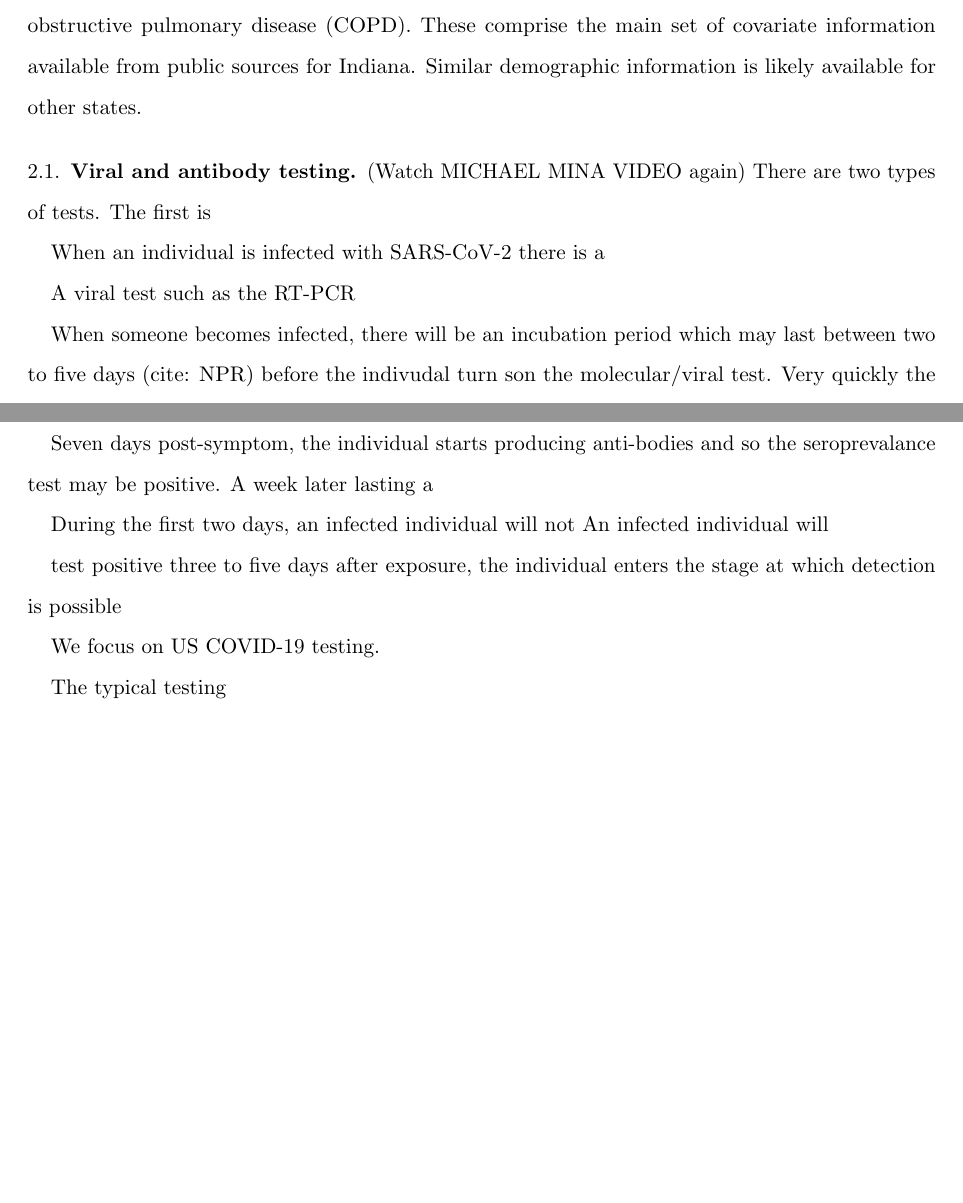
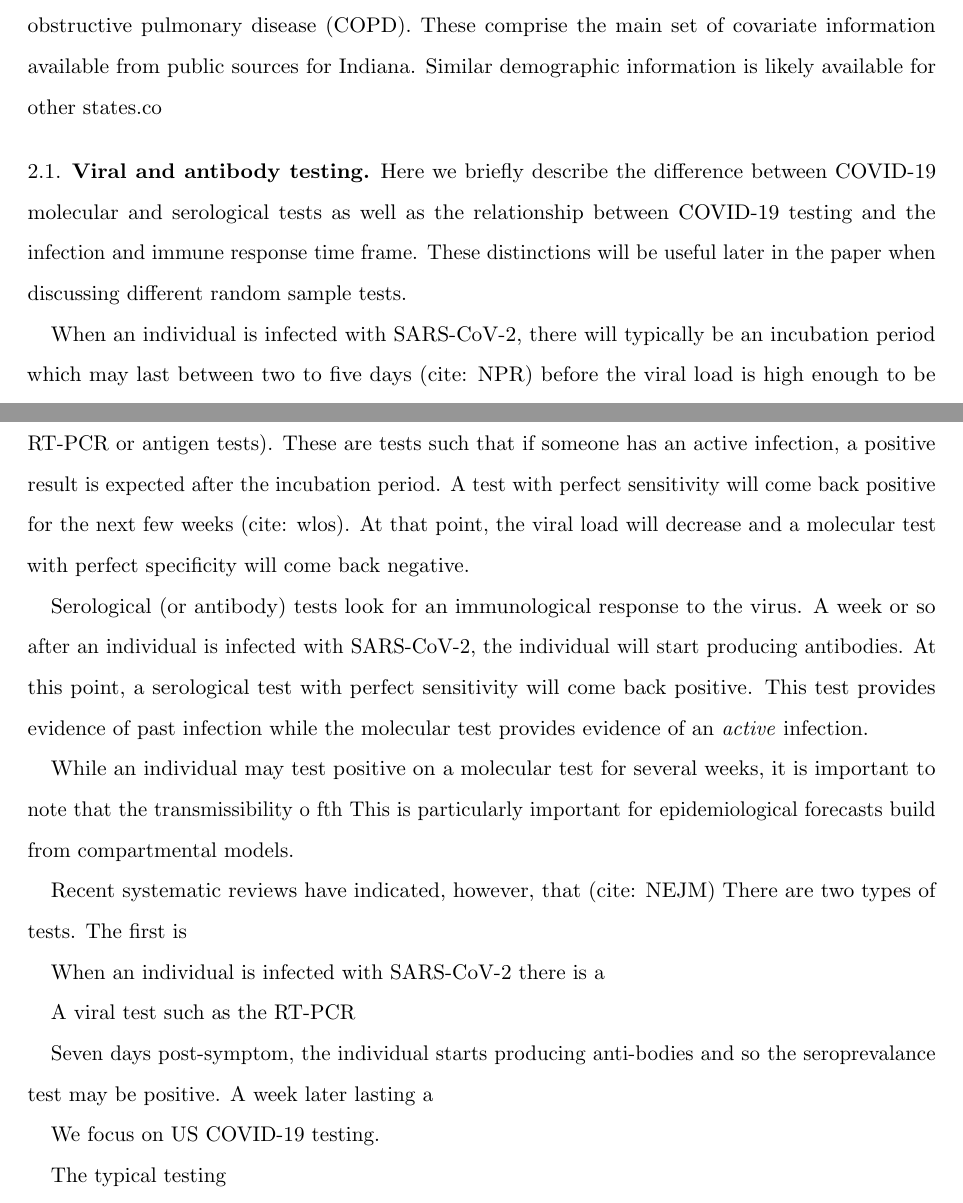
Before and after one commit to wdempsey/covid-umich, a LaTeX paper (write-up/covid-writeup.tex): two parts of pages 4 and 5 of 35 before the commit and two parts of pages 4 and 5 of 36 after it, joined at a grey line, cut so that both start at the same text, the shorter picture padded with empty space. Compiled offline with pdfLaTeX.

Commit message:
Update covid-writeup.tex
almost done with covid testing section!

```diff
--- a/write-up/covid-writeup.tex
+++ b/write-up/covid-writeup.tex
@@ -102,29 +102,37 @@ In Section~\ref{section:discussion}, a series of recommendations are provided th
 
 Coronavirus case-count data refers to the number of positive tests performed on each day.  Figure~\ref{fig:ny-covid} plots (dotted orange line) the number of reported confirmed COVID-19 cases per day in the state of Indiana.  Departments of Health in each state also typically report the total number of reported tests per day.  On August 5th, 2020, for example, there were 1075 total daily positive cases and 11,663 total daily tests.  Public databases maintained by \href{https://bit.ly/2UqFSuA}{Johns Hopkins University} and the \href{https://bit.ly/2vUHfrK}{New York Times} provide incoming county-level information of confirmed cases and deaths.
 
-Many states provide aggregate demographic information on those who requested a test as well as those who tested positive for SARS-CoV-2. Indiana's \href{https://www.coronavirus.in.gov/2393.htm}{COVID-19 dashboard}, for instance, provides statewide demographics for age, gender, ethnicity, and race.  The demographic information is based on cumulative testing.  Daily versions cannot be easily reconstructed from available public data.  In addition, the Regenstrief Institute provides additional comorbidity information among those who tested positive for COVID-19 in the state of Indiana, including hypertension, diabetes, and chronic obstructive pulmonary disease (COPD). These comprise the main set of covariate information available from public sources for Indiana. Similar demographic information is likely available for other states.
+Many states provide aggregate demographic information on those who requested a test as well as those who tested positive for SARS-CoV-2. Indiana's \href{https://www.coronavirus.in.gov/2393.htm}{COVID-19 dashboard}, for instance, provides statewide demographics for age, gender, ethnicity, and race.  The demographic information is based on cumulative testing.  Daily versions cannot be easily reconstructed from available public data.  In addition, the Regenstrief Institute provides additional comorbidity information among those who tested positive for COVID-19 in the state of Indiana, including hypertension, diabetes, and chronic obstructive pulmonary disease (COPD). These comprise the main set of covariate information available from public sources for Indiana. Similar demographic information is likely available for other states.co
 % https://www.regenstrief.org/covid-dashboard/
 %
 
 \subsection{Viral and antibody testing}
 \label{section:testinginfo}
 
-(Watch MICHAEL MINA VIDEO again)
+Here we briefly describe the difference between COVID-19 molecular and serological tests as well as the relationship between COVID-19 testing and the infection and immune response time frame. These distinctions will be useful later in the paper when discussing different random sample tests.
+
+When an individual is infected with SARS-CoV-2, there will typically be an incubation period which may last between two to five days (cite: NPR) before the viral load is high enough to be detected.  A molecular test refers to tests that look increased viral load in the patient (such as RT-PCR or antigen tests).  These are tests such that if someone has an active infection, a positive result is expected after the incubation period.  A test with perfect sensitivity will come back positive for the next few weeks (cite: wlos).  At that point, the viral load will decrease and a molecular test with perfect specificity will come back negative.
+
+Serological (or antibody) tests look for an immunological response to the virus.  A week or so after an individual is infected with SARS-CoV-2, the individual will start producing antibodies.  At this point, a serological test with perfect sensitivity will come back positive.  This test provides evidence of past infection while the molecular test provides evidence of an \emph{active} infection.
+
+While an individual may test positive on a molecular test for several weeks, it is important to note that the transmissibility o fth
+This is particularly important for epidemiological forecasts build from compartmental models.
+
+
+Recent systematic reviews have indicated, however, that  (cite:  NEJM)
 There are two types of tests.  The first is
+
 
 When an individual is infected with SARS-CoV-2 there is a
 
 A viral test such as the RT-PCR
 
-When someone becomes infected, there will be an incubation period which may last between two to five days (cite: NPR) before the indivudal turn son the molecular/viral test.  Very quickly the viral load will be high.
+
 
 Seven days post-symptom, the individual starts producing anti-bodies and so the seroprevalance test may be positive. A week later lasting a
 
-During the first two days, an infected individual will not
-An infected individual will
 
 %https://www.npr.org/sections/goatsandsoda/2020/05/31/865932474/should-i-get-tested-for-coronavirus-just-for-the-heck-of-it
- test positive three to five days after exposure, the individual enters the stage at which detection is possible
 
 
 We focus on US COVID-19 testing.
```
